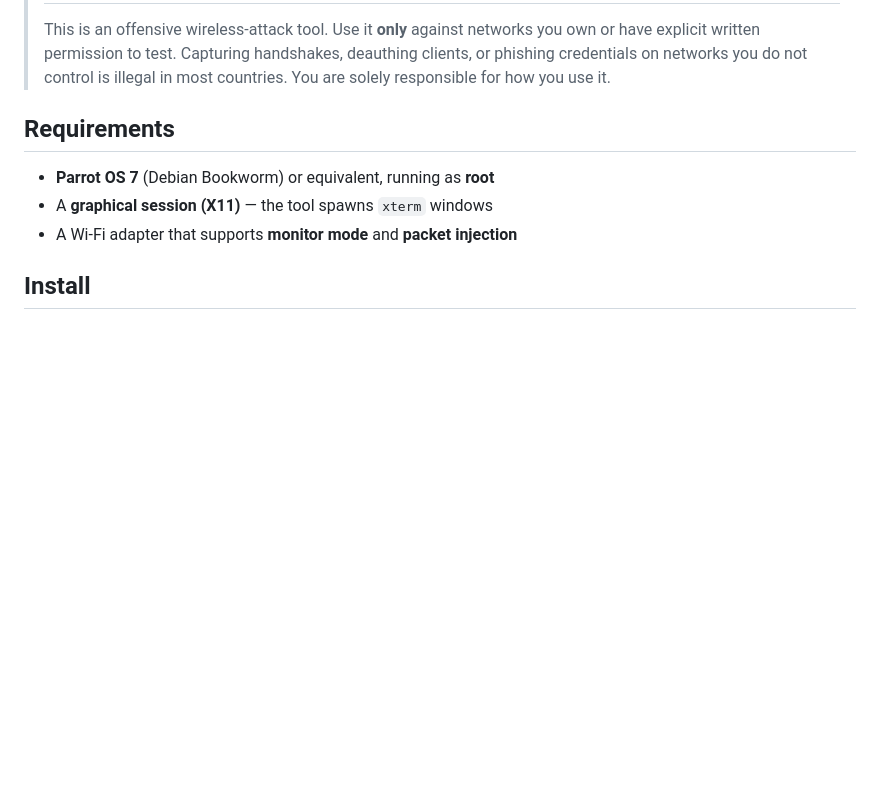
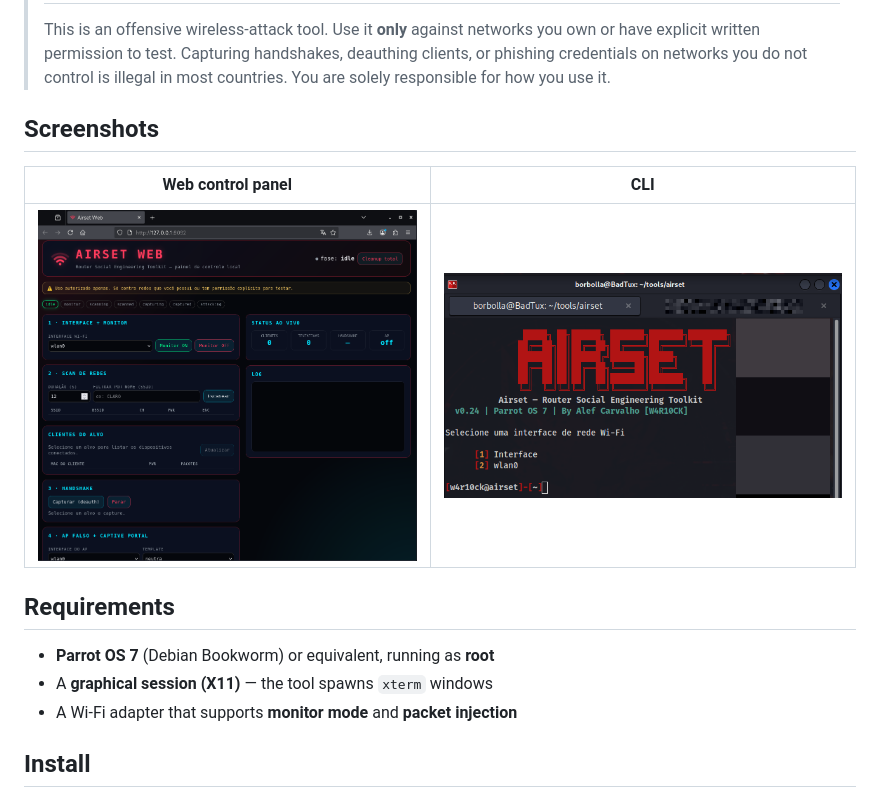
Before and after one commit to borbollanetwork/airset, a Markdown page: README.md, the part around the change. Rendered like a GitHub page; pictures changed too: assets/screenshot-cli.png (added), assets/screenshot-web.png (added); blank space fills up the shorter version.

Commit message:
docs: add web panel and CLI screenshots to README
Co-Authored-By: Claude Opus 4.8 <noreply@anthropic.com>
Claude-Session: https://claude.ai/code/session_01QGvYdQvrRKEfJWXMVirx7B

```diff
--- a/README.md
+++ b/README.md
@@ -17,6 +17,12 @@ Modifications are allowed as long as credit to the original author is kept.
 > own or have explicit written permission to test. Capturing handshakes, deauthing
 > clients, or phishing credentials on networks you do not control is illegal in most
 > countries. You are solely responsible for how you use it.
+
+## Screenshots
+
+| Web control panel | CLI |
+|---|---|
+| ![Airset web control panel](assets/screenshot-web.png) | ![Airset CLI](assets/screenshot-cli.png) |
 
 ## Requirements
 
```
